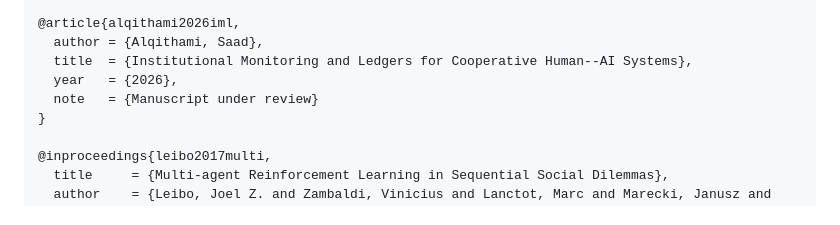
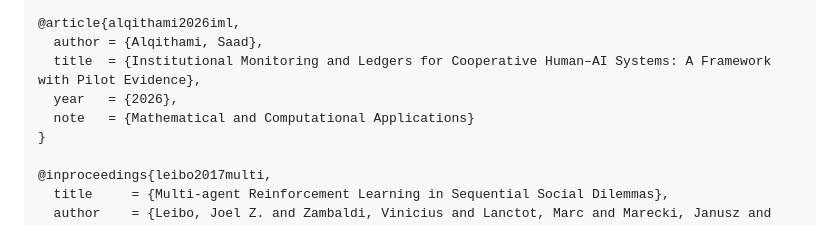
Before and after one commit to alqithami/IML, a Markdown page: README.md, the part around one of its changes. Rendered like a GitHub page.

```diff
--- a/README.md
+++ b/README.md
@@ -315,9 +315,9 @@ If you use this repository, please cite the software artifact and the accompanyi
 
 @article{alqithami2026iml,
   author = {Alqithami, Saad},
-  title  = {Institutional Monitoring and Ledgers for Cooperative Human--AI Systems},
+  title  = {Institutional Monitoring and Ledgers for Cooperative Human–AI Systems: A Framework with Pilot Evidence},
   year   = {2026},
-  note   = {Manuscript under review}
+  note   = {Mathematical and Computational Applications}
 }
 
 @inproceedings{leibo2017multi,
```
Also changed, not shown: other parts of README.md (+5 -5 lines).
